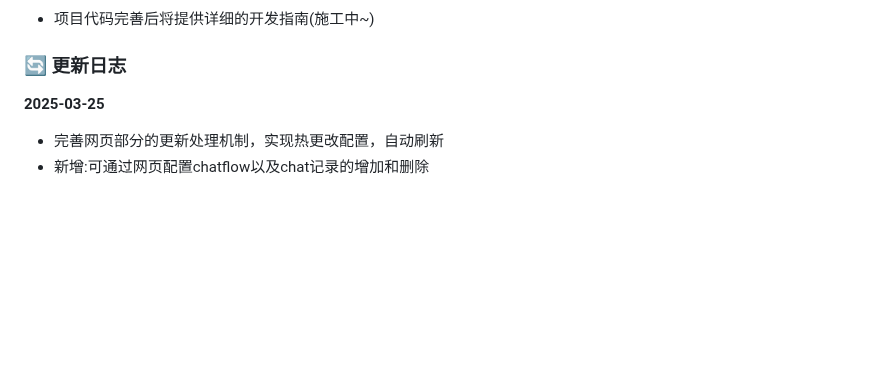
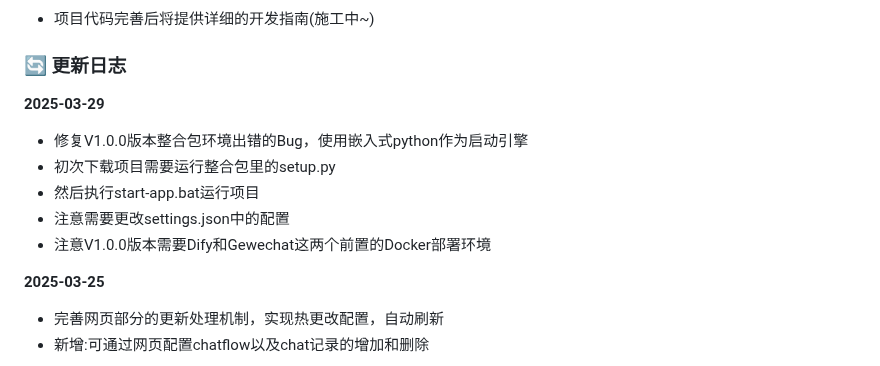
Before and after one commit to Norsico/WePartner, a Markdown page: README.md, the part around the change. Drawn GitHub-style; blank space fills up the shorter version.

Commit message:
更新README

```diff
--- a/README.md
+++ b/README.md
@@ -512,6 +512,13 @@ Please check your internet connection. This can happen if your antivirus softwar
 
 ### 🔄 更新日志
 
+**2025-03-29**
+- 修复V1.0.0版本整合包环境出错的Bug，使用嵌入式python作为启动引擎
+- 初次下载项目需要运行整合包里的setup.py
+- 然后执行start-app.bat运行项目
+- 注意需要更改settings.json中的配置
+- 注意V1.0.0版本需要Dify和Gewechat这两个前置的Docker部署环境
+
 **2025-03-25**
 - 完善网页部分的更新处理机制，实现热更改配置，自动刷新
 - 新增:可通过网页配置chatflow以及chat记录的增加和删除
```
